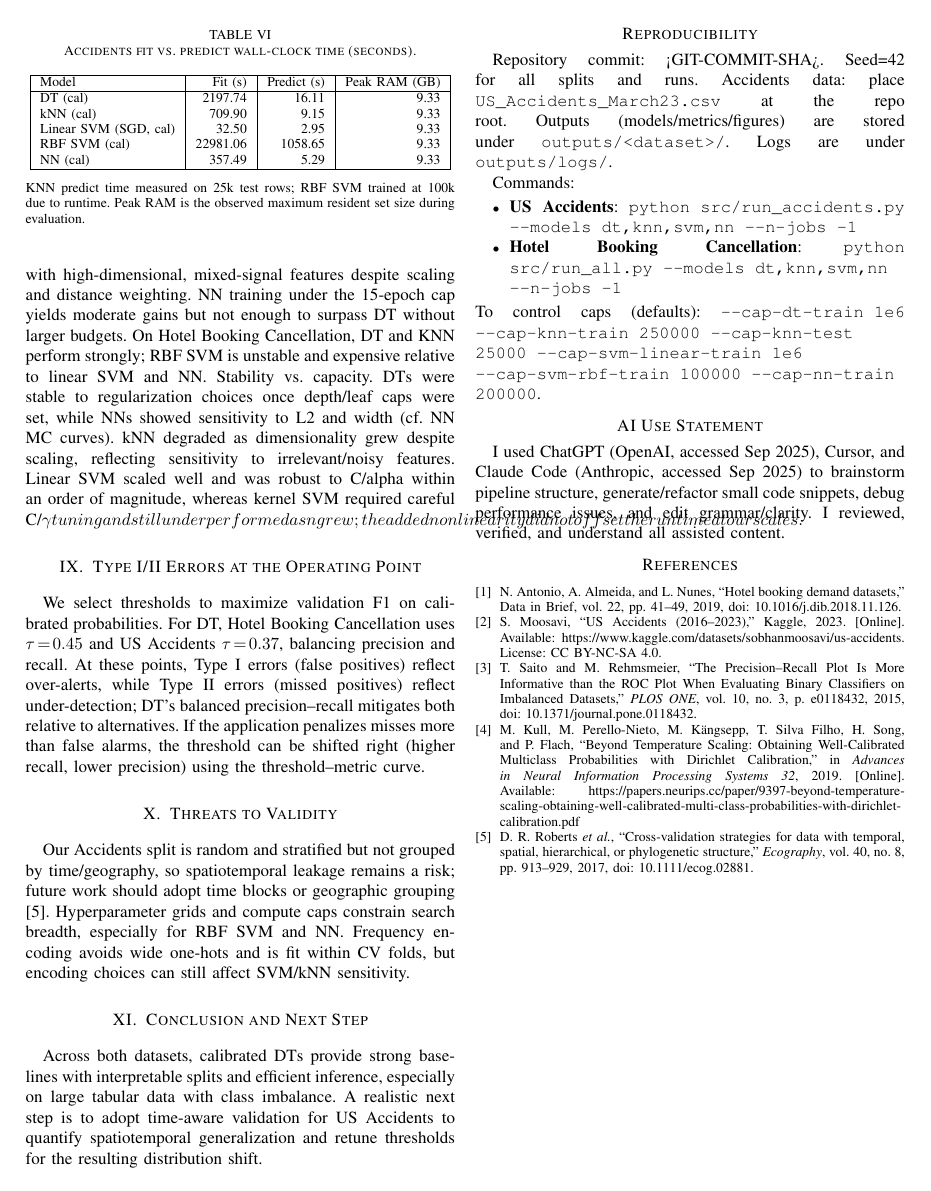
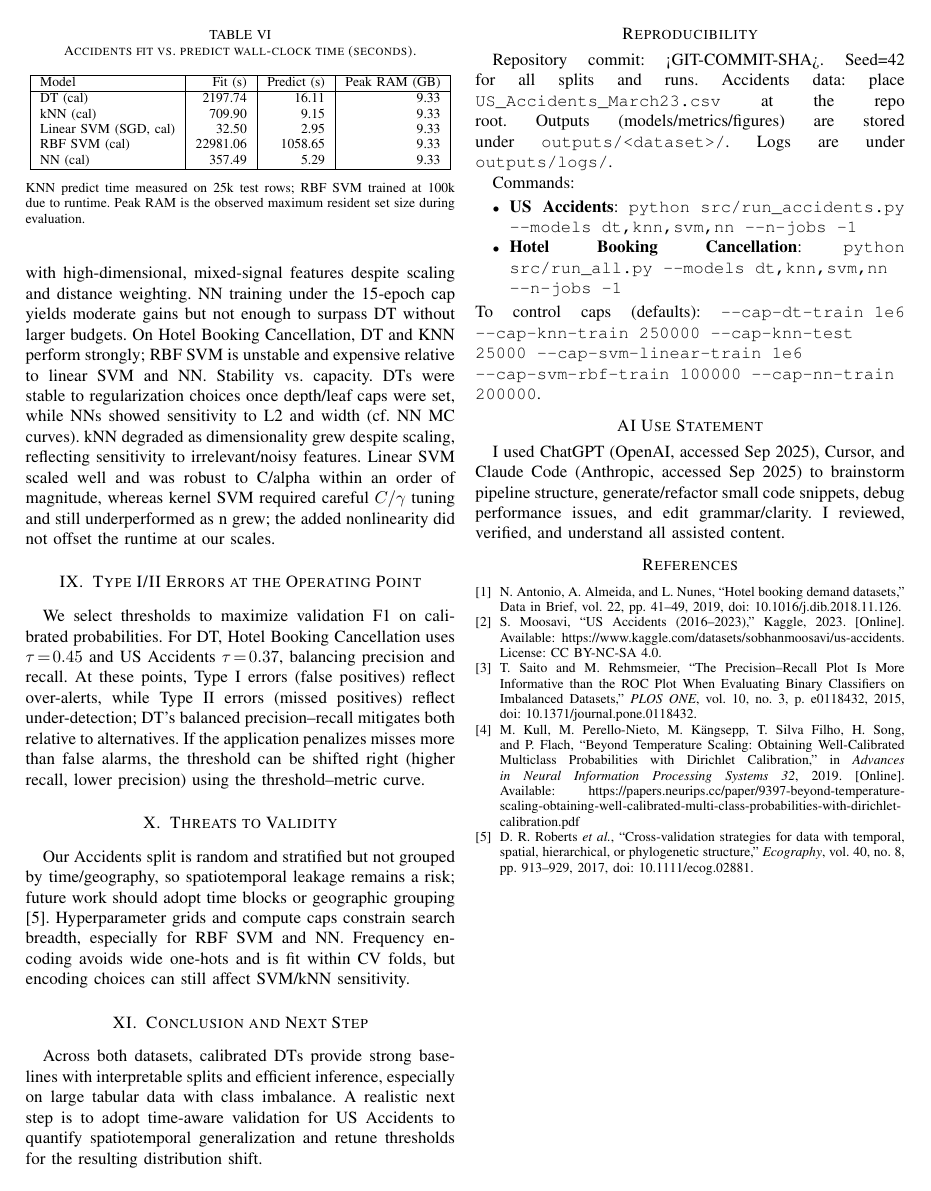
Before and after one commit to gargravi3/SLReport, a LaTeX paper (v12.tex): page 6 of 6. Compiled offline with pdfLaTeX.

Commit message:
SL v12: Fix LaTeX math for C/\gamma in cross-model discussion.

```diff
--- a/v12.tex
+++ b/v12.tex
@@ -401,7 +401,7 @@ NN (cal) & 357.49 & 5.29 & 9.33 \\
 \end{table}
 
 \section{Cross-Model Discussion}
-On \datasetB{}, DT achieves the strongest PR-AUC and F1 with tractable training time at 1M rows, reflecting its ability to capture non-linear interactions in frequency-encoded, heterogeneous features under class weighting and pruning. Linear SVM (SGD) scales efficiently and prioritizes recall at the chosen threshold but trails DT in PR-AUC; RBF SVM struggles with runtime at 100k and underperforms. KNN's prediction cost dominates and performance degrades with high-dimensional, mixed-signal features despite scaling and distance weighting. NN training under the 15-epoch cap yields moderate gains but not enough to surpass DT without larger budgets. On \datasetA{}, DT and KNN perform strongly; RBF SVM is unstable and expensive relative to linear SVM and NN. Stability vs. capacity. DTs were stable to regularization choices once depth/leaf caps were set, while NNs showed sensitivity to L2 and width (cf. NN MC curves). kNN degraded as dimensionality grew despite scaling, reflecting sensitivity to irrelevant/noisy features. Linear SVM scaled well and was robust to C/alpha within an order of magnitude, whereas kernel SVM required careful C/\gamma tuning and still underperformed as n grew; the added nonlinearity did not offset the runtime at our scales.
+On \datasetB{}, DT achieves the strongest PR-AUC and F1 with tractable training time at 1M rows, reflecting its ability to capture non-linear interactions in frequency-encoded, heterogeneous features under class weighting and pruning. Linear SVM (SGD) scales efficiently and prioritizes recall at the chosen threshold but trails DT in PR-AUC; RBF SVM struggles with runtime at 100k and underperforms. KNN's prediction cost dominates and performance degrades with high-dimensional, mixed-signal features despite scaling and distance weighting. NN training under the 15-epoch cap yields moderate gains but not enough to surpass DT without larger budgets. On \datasetA{}, DT and KNN perform strongly; RBF SVM is unstable and expensive relative to linear SVM and NN. Stability vs. capacity. DTs were stable to regularization choices once depth/leaf caps were set, while NNs showed sensitivity to L2 and width (cf. NN MC curves). kNN degraded as dimensionality grew despite scaling, reflecting sensitivity to irrelevant/noisy features. Linear SVM scaled well and was robust to C/alpha within an order of magnitude, whereas kernel SVM required careful $C/\gamma$ tuning and still underperformed as n grew; the added nonlinearity did not offset the runtime at our scales.
 
 \section{Type I/II Errors at the Operating Point}
 We select thresholds to maximize validation F1 on calibrated probabilities. For DT, \datasetA{} uses $\tau\!=\!0.45$ and \datasetB{} $\tau\!=\!0.37$, balancing precision and recall. At these points, Type I errors (false positives) reflect over-alerts, while Type II errors (missed positives) reflect under-detection; DT's balanced precision–recall mitigates both relative to alternatives. If the application penalizes misses more than false alarms, the threshold can be shifted right (higher recall, lower precision) using the threshold–metric curve.
```
